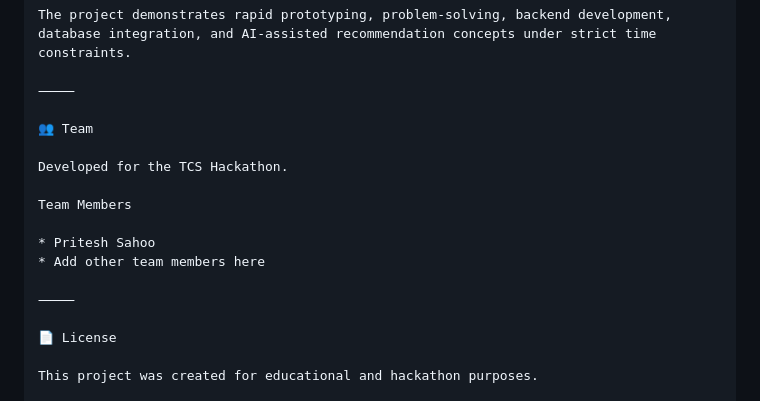
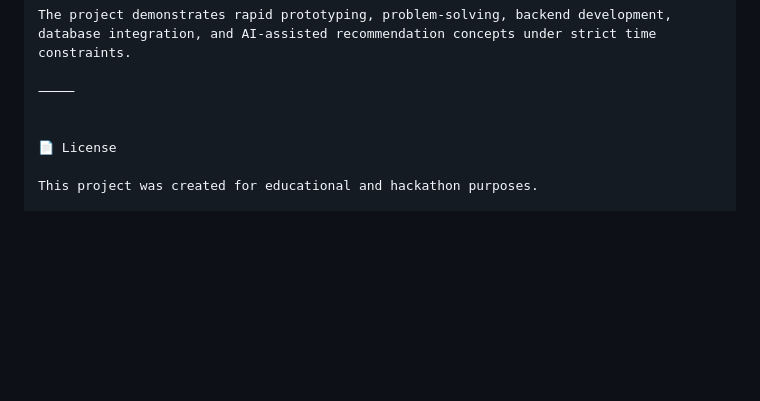
Before and after one commit to pritesh-sahoo-07/tcs-hackathon, a Markdown page: README.md, the part around the change. GitHub-like rendering; blank space fills up the shorter version.

Commit message:
reupdated readme

```diff
--- a/README.md
+++ b/README.md
@@ -143,16 +143,6 @@ The project demonstrates rapid prototyping, problem-solving, backend development
 
 ⸻
 
-👥 Team
-
-Developed for the TCS Hackathon.
-
-Team Members
-
-* Pritesh Sahoo
-* Add other team members here
-
-⸻
 
 📄 License
 
```
